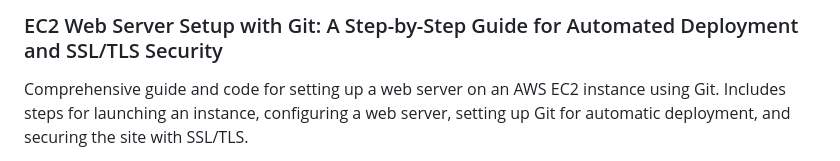
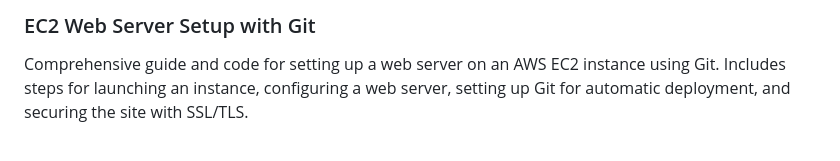
Before and after one commit to AshuGitHub-7/EC2-Web-Server-Setup-with-Git, a Markdown page: README.md, the part around the change. Rendered like a GitHub page.

```diff
--- a/README.md
+++ b/README.md
@@ -1,5 +1,4 @@
-### EC2 Web Server Setup with Git: A Step-by-Step Guide for Automated Deployment and SSL/TLS Security
-
+### EC2 Web Server Setup with Git
 Comprehensive guide and code for setting up a web server on an AWS EC2 instance using Git. Includes steps for launching an instance, configuring a web server, setting up Git for automatic deployment, and securing the site with SSL/TLS.
 
 Here's a comprehensive guide for setting up a web server project on an EC2 instance using Git, with the necessary code and step-by-step instructions.
```
